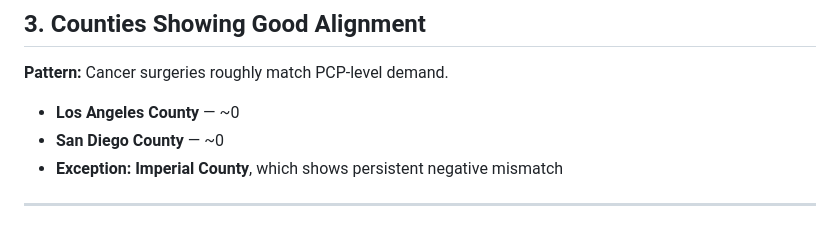
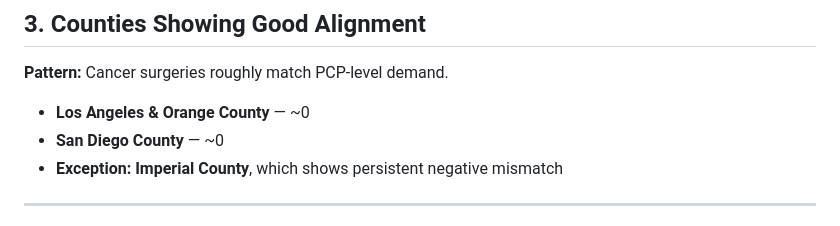
Before and after one commit to garaj2/pcp-ed-mismatch-cancer-utilization, a Markdown page: README.md, the part around the change. GitHub-like rendering.

```diff
--- a/README.md
+++ b/README.md
@@ -117,7 +117,7 @@ Interpretation:
 ## 3. Counties Showing Good Alignment
 **Pattern:** Cancer surgeries roughly match PCP-level demand.
 
-- **Los Angeles County** — ~0
+- **Los Angeles & Orange County** — ~0
 - **San Diego County** — ~0
 - **Exception:** **Imperial County**, which shows persistent negative mismatch
 
```
